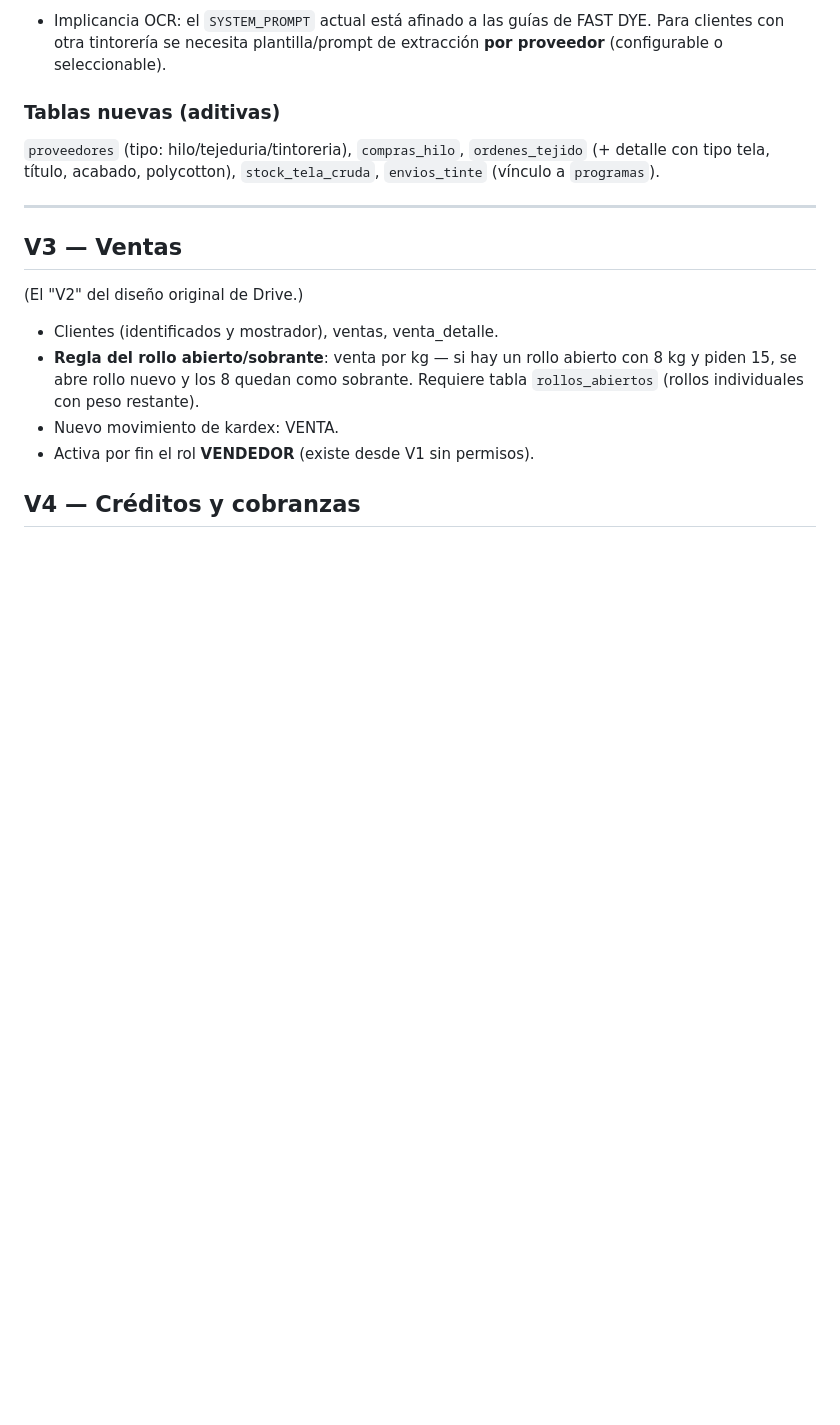
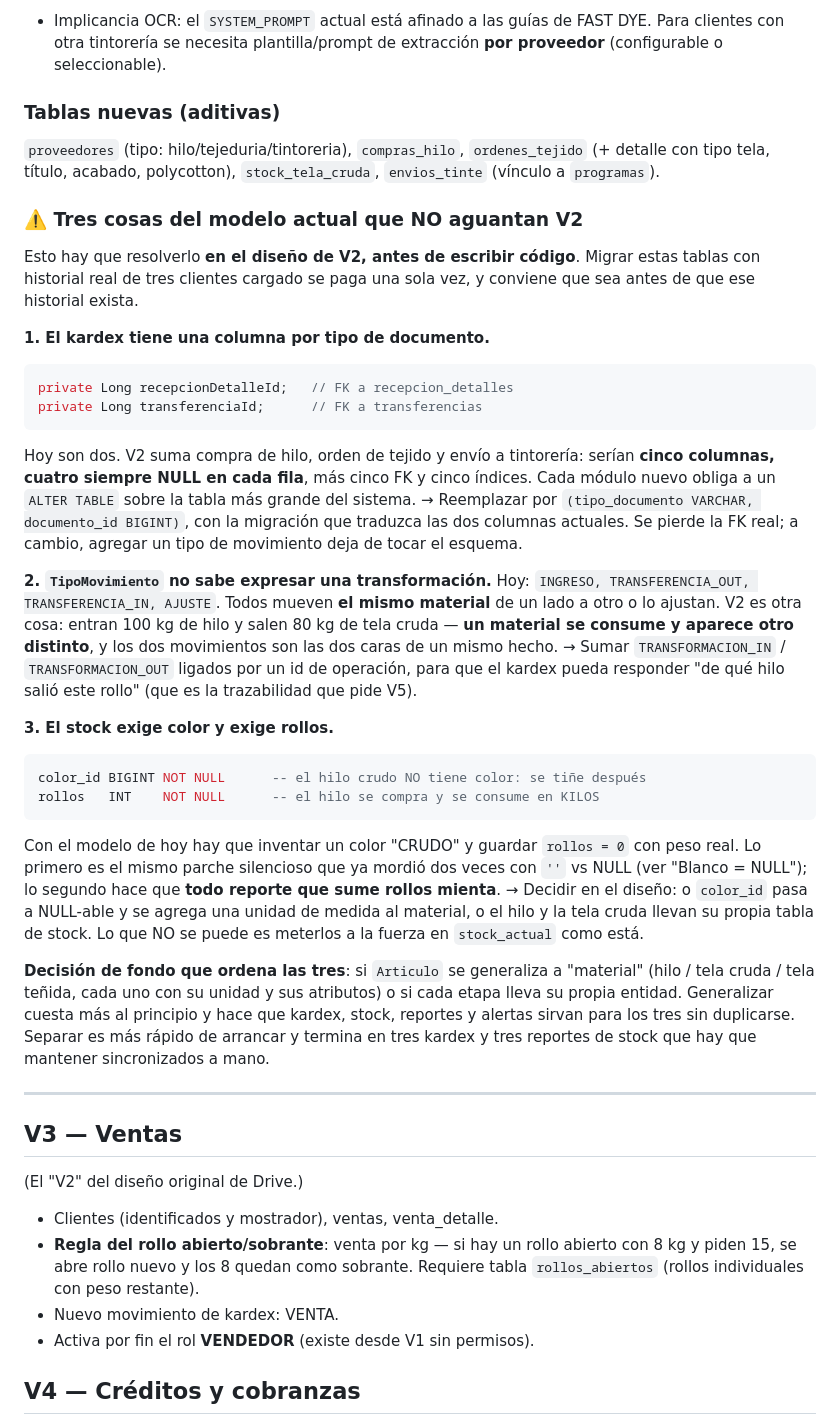
Before and after one commit to Jlynch23/textil-inventario, a Markdown page: ROADMAP.md, the part around the change. Drawn GitHub-style; blank space fills up the shorter version.

Commit message:
docs: estructura de paquetes nueva + los tres puntos del modelo que no aguantan V2
CLAUDE.md: la tabla de modulos describia recepciones cubriendo cuatro rutas; ahora
refleja ocr/programas/almacen como paquetes propios. Se agrega donde poner una
clase nueva y cuales son los ciclos que ya existen, para no sumar mas.

ROADMAP.md: se documentan los tres puntos concretos donde el modelo de datos actual
no da para V2, con el porque y la salida propuesta:
  1. kardex_movimientos tiene UNA COLUMNA POR TIPO DE DOCUMENTO (hoy 2, con V2
     serian 5 y cuatro siempre NULL). Va a (tipo_documento, documento_id).
  2. TipoMovimiento no puede expresar una TRANSFORMACION: hilo que se consume y
     tela que aparece son dos materiales distintos, no un traslado.
  3. stock_actual exige color_id NOT NULL (el hilo crudo no tiene color) y rollos
     NOT NULL (el hilo va en kilos). Forzarlo lleva a un color "CRUDO" inventado y
     a rollos=0, que hace mentir a todo reporte que sume rollos.

Se escribe ahora porque migrar esas tablas con el historial de tres clientes ya
cargado se paga una sola vez, y conviene que sea antes de que ese historial exista.

Co-Authored-By: Claude Opus 5 <noreply@anthropic.com>
Claude-Session: https://claude.ai/code/session_01KygiwL85VDVGYrUoygePqt

````diff
--- a/ROADMAP.md
+++ b/ROADMAP.md
@@ -80,6 +80,53 @@ Nada de nombres hardcodeados en flujos ni pantallas.
 `ordenes_tejido` (+ detalle con tipo tela, título, acabado, polycotton),
 `stock_tela_cruda`, `envios_tinte` (vínculo a `programas`).
 
+### ⚠️ Tres cosas del modelo actual que NO aguantan V2
+
+Esto hay que resolverlo **en el diseño de V2, antes de escribir código**. Migrar
+estas tablas con historial real de tres clientes cargado se paga una sola vez, y
+conviene que sea antes de que ese historial exista.
+
+**1. El kardex tiene una columna por tipo de documento.**
+```java
+private Long recepcionDetalleId;   // FK a recepcion_detalles
+private Long transferenciaId;      // FK a transferencias
+```
+Hoy son dos. V2 suma compra de hilo, orden de tejido y envío a tintorería: serían
+**cinco columnas, cuatro siempre NULL en cada fila**, más cinco FK y cinco índices.
+Cada módulo nuevo obliga a un `ALTER TABLE` sobre la tabla más grande del sistema.
+→ Reemplazar por `(tipo_documento VARCHAR, documento_id BIGINT)`, con la migración
+que traduzca las dos columnas actuales. Se pierde la FK real; a cambio, agregar un
+tipo de movimiento deja de tocar el esquema.
+
+**2. `TipoMovimiento` no sabe expresar una transformación.**
+Hoy: `INGRESO, TRANSFERENCIA_OUT, TRANSFERENCIA_IN, AJUSTE`. Todos mueven **el
+mismo material** de un lado a otro o lo ajustan. V2 es otra cosa: entran 100 kg de
+hilo y salen 80 kg de tela cruda — **un material se consume y aparece otro
+distinto**, y los dos movimientos son las dos caras de un mismo hecho.
+→ Sumar `TRANSFORMACION_IN` / `TRANSFORMACION_OUT` ligados por un id de operación,
+para que el kardex pueda responder "de qué hilo salió este rollo" (que es la
+trazabilidad que pide V5).
+
+**3. El stock exige color y exige rollos.**
+```sql
+color_id BIGINT NOT NULL      -- el hilo crudo NO tiene color: se tiñe después
+rollos   INT    NOT NULL      -- el hilo se compra y se consume en KILOS
+```
+Con el modelo de hoy hay que inventar un color "CRUDO" y guardar `rollos = 0` con
+peso real. Lo primero es el mismo parche silencioso que ya mordió dos veces con
+`''` vs NULL (ver "Blanco = NULL"); lo segundo hace que **todo reporte que sume
+rollos mienta**.
+→ Decidir en el diseño: o `color_id` pasa a NULL-able y se agrega una unidad de
+medida al material, o el hilo y la tela cruda llevan su propia tabla de stock. Lo
+que NO se puede es meterlos a la fuerza en `stock_actual` como está.
+
+**Decisión de fondo que ordena las tres**: si `Articulo` se generaliza a "material"
+(hilo / tela cruda / tela teñida, cada uno con su unidad y sus atributos) o si cada
+etapa lleva su propia entidad. Generalizar cuesta más al principio y hace que kardex,
+stock, reportes y alertas sirvan para los tres sin duplicarse. Separar es más rápido
+de arrancar y termina en tres kardex y tres reportes de stock que hay que mantener
+sincronizados a mano.
+
 ---
 
 ## V3 — Ventas
````
Also changed, not shown: CLAUDE.md (+17 -2 lines).
